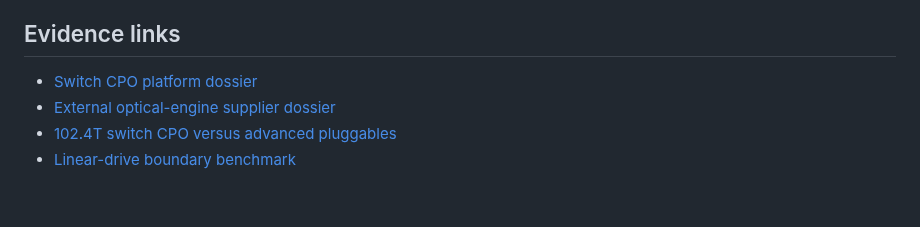
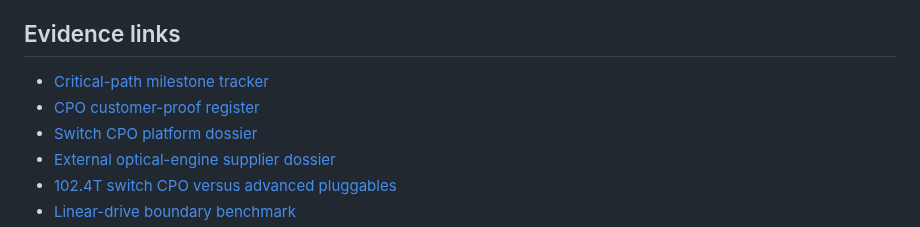
Before and after one commit to Nur-Alp/cpo-research-private, a Markdown page: 08-model/adoption-timeline.md, the part around the change. Rendered like a GitHub page; blank space fills up the shorter version.

Commit message:
Add CPO critical path milestone tracker

```diff
--- a/08-model/adoption-timeline.md
+++ b/08-model/adoption-timeline.md
@@ -125,6 +125,8 @@ Switch-side CPO has the strongest current commercial-maturity signal at 200G/lan
 
 ## Evidence links
 
+- [Critical-path milestone tracker](critical-path-milestone-tracker.md)
+- [CPO customer-proof register](customer-proof-register.md)
 - [Switch CPO platform dossier](../07-companies/broadcom-nvidia-switch-cpo-platform-dossier.md)
 - [External optical-engine supplier dossier](../07-companies/coherent-lumentum-external-optical-engine-dossier.md)
 - [102.4T switch CPO versus advanced pluggables](../02-architecture/102.4t-cpo-vs-advanced-pluggables.md)
```
Also changed, not shown: 00-scope/decision-output-completion-audit.md (+1 -0 lines), 08-model/critical-path-milestone-tracker.md (added, +59 -0 lines).
